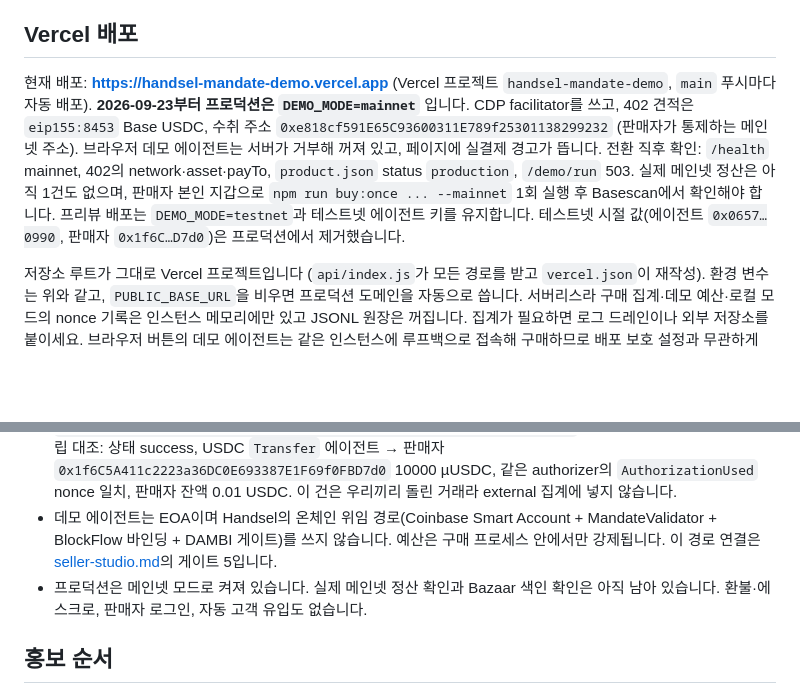
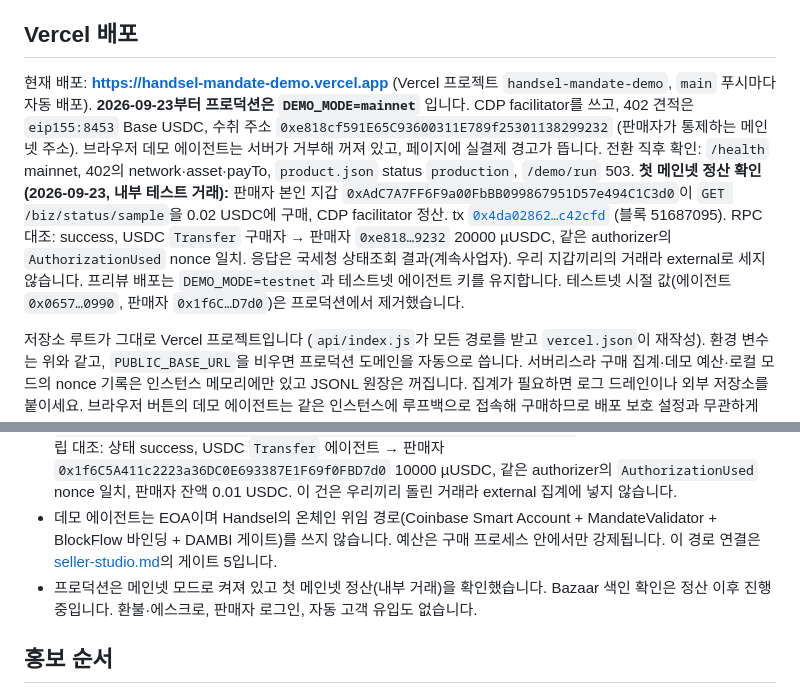
Before and after one commit to Kairose-master/handsel-mandate, a Markdown page: docs/public-demo.md, 2 parts joined by grey strips. Rendered like a GitHub page; blank space fills up the shorter version.

Commit message:
Record the first verified Base mainnet settlement
Co-Authored-By: Claude Fable 5.1 <noreply@anthropic.com>
Claude-Session: https://claude.ai/code/session_01SvY5Zv5je34tGyq2EmXz5Q

```diff
--- a/docs/public-demo.md
+++ b/docs/public-demo.md
@@ -84,7 +84,7 @@ DEMO_AGENT_KEY=0xTestnetOnlyKey npm run demo
 
 ## Vercel 배포
 
-현재 배포: **https://handsel-mandate-demo.vercel.app** (Vercel 프로젝트 `handsel-mandate-demo`, `main` 푸시마다 자동 배포). **2026-09-23부터 프로덕션은 `DEMO_MODE=mainnet`** 입니다. CDP facilitator를 쓰고, 402 견적은 `eip155:8453` Base USDC, 수취 주소 `0xe818cf591E65C93600311E789f25301138299232` (판매자가 통제하는 메인넷 주소). 브라우저 데모 에이전트는 서버가 거부해 꺼져 있고, 페이지에 실결제 경고가 뜹니다. 전환 직후 확인: `/health` mainnet, 402의 network·asset·payTo, `product.json` status `production`, `/demo/run` 503. 실제 메인넷 정산은 아직 1건도 없으며, 판매자 본인 지갑으로 `npm run buy:once ... --mainnet` 1회 실행 후 Basescan에서 확인해야 합니다. 프리뷰 배포는 `DEMO_MODE=testnet`과 테스트넷 에이전트 키를 유지합니다. 테스트넷 시절 값(에이전트 `0x0657…0990`, 판매자 `0x1f6C…D7d0`)은 프로덕션에서 제거했습니다.
+현재 배포: **https://handsel-mandate-demo.vercel.app** (Vercel 프로젝트 `handsel-mandate-demo`, `main` 푸시마다 자동 배포). **2026-09-23부터 프로덕션은 `DEMO_MODE=mainnet`** 입니다. CDP facilitator를 쓰고, 402 견적은 `eip155:8453` Base USDC, 수취 주소 `0xe818cf591E65C93600311E789f25301138299232` (판매자가 통제하는 메인넷 주소). 브라우저 데모 에이전트는 서버가 거부해 꺼져 있고, 페이지에 실결제 경고가 뜹니다. 전환 직후 확인: `/health` mainnet, 402의 network·asset·payTo, `product.json` status `production`, `/demo/run` 503. **첫 메인넷 정산 확인 (2026-09-23, 내부 테스트 거래):** 판매자 본인 지갑 `0xAdC7A7FF6F9a00FbBB099867951D57e494C1C3d0`이 `GET /biz/status/sample`을 0.02 USDC에 구매, CDP facilitator 정산. tx [`0x4da02862…c42cfd`](https://basescan.org/tx/0x4da028621c3c27ce57ceecc9023f724c62a9dff4ebeaf86f5c90924440c42cfd) (블록 51687095). RPC 대조: success, USDC `Transfer` 구매자 → 판매자 `0xe818…9232` 20000 µUSDC, 같은 authorizer의 `AuthorizationUsed` nonce 일치. 응답은 국세청 상태조회 결과(계속사업자). 우리 지갑끼리의 거래라 external로 세지 않습니다. 프리뷰 배포는 `DEMO_MODE=testnet`과 테스트넷 에이전트 키를 유지합니다. 테스트넷 시절 값(에이전트 `0x0657…0990`, 판매자 `0x1f6C…D7d0`)은 프로덕션에서 제거했습니다.
 
 저장소 루트가 그대로 Vercel 프로젝트입니다 (`api/index.js`가 모든 경로를 받고 `vercel.json`이 재작성). 환경 변수는 위와 같고, `PUBLIC_BASE_URL`을 비우면 프로덕션 도메인을 자동으로 씁니다. 서버리스라 구매 집계·데모 예산·로컬 모드의 nonce 기록은 인스턴스 메모리에만 있고 JSONL 원장은 꺼집니다. 집계가 필요하면 로그 드레인이나 외부 저장소를 붙이세요. 브라우저 버튼의 데모 에이전트는 같은 인스턴스에 루프백으로 접속해 구매하므로 배포 보호 설정과 무관하게 동작합니다.
 
@@ -93,7 +93,7 @@ DEMO_AGENT_KEY=0xTestnetOnlyKey npm run demo
 - 자동 테스트: 실제 x402 SDK가 양쪽(판매자 서버, 구매 에이전트)에서 동작하고, 서명·금액·수취인·nonce 재사용이 검증됩니다. 프록시는 가짜 업스트림으로 비밀 헤더 전달, 미결제 차단, 업스트림 실패 시 결제 취소를 검증합니다. 체인은 사용하지 않습니다.
 - **첫 테스트넷 구매 확인 (2026-09-23, 내부 테스트 거래):** 배포된 데모 에이전트 `0x06578002e67Ec357Bf1932c97de5f6053AD60990`가 `GET /convert/sample`을 0.01 USDC에 구매했고, x402.org facilitator가 정산했습니다. tx [`0x2cea207c6b688ac18519792679ac69d4bbf12ff98e301ff7194a9c3d5b0dc756`](https://sepolia.basescan.org/tx/0x2cea207c6b688ac18519792679ac69d4bbf12ff98e301ff7194a9c3d5b0dc756) (블록 47179820). RPC로 독립 대조: 상태 success, USDC `Transfer` 에이전트 → 판매자 `0x1f6C5A411c2223a36DC0E693387E1F69f0FBD7d0` 10000 µUSDC, 같은 authorizer의 `AuthorizationUsed` nonce 일치, 판매자 잔액 0.01 USDC. 이 건은 우리끼리 돌린 거래라 external 집계에 넣지 않습니다.
 - 데모 에이전트는 EOA이며 Handsel의 온체인 위임 경로(Coinbase Smart Account + MandateValidator + BlockFlow 바인딩 + DAMBI 게이트)를 쓰지 않습니다. 예산은 구매 프로세스 안에서만 강제됩니다. 이 경로 연결은 [seller-studio.md](seller-studio.md)의 게이트 5입니다.
-- 프로덕션은 메인넷 모드로 켜져 있습니다. 실제 메인넷 정산 확인과 Bazaar 색인 확인은 아직 남아 있습니다. 환불·에스크로, 판매자 로그인, 자동 고객 유입도 없습니다.
+- 프로덕션은 메인넷 모드로 켜져 있고 첫 메인넷 정산(내부 거래)을 확인했습니다. Bazaar 색인 확인은 정산 이후 진행 중입니다. 환불·에스크로, 판매자 로그인, 자동 고객 유입도 없습니다.
 
 ## 홍보 순서
 
```
